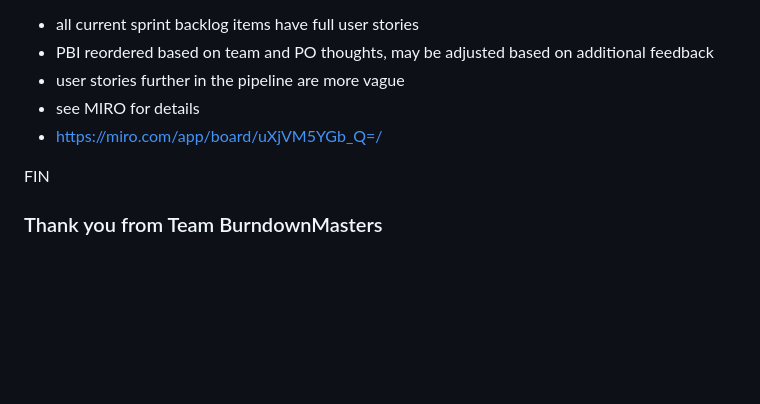
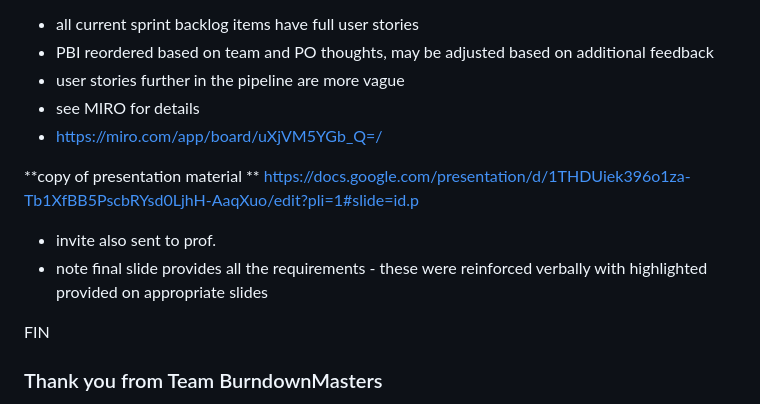
Before and after one commit to bar181/BurndownMasters, a Markdown page: README.md, the part around the change. GitHub-like rendering; blank space fills up the shorter version.

Commit message:
Sprint 3 - added slide link

```diff
--- a/README.md
+++ b/README.md
@@ -588,6 +588,11 @@ BA demo - show sprint plan and recap
 - see MIRO for details
 - https://miro.com/app/board/uXjVM5YGb_Q=/
 
+**copy of presentation material **
+https://docs.google.com/presentation/d/1THDUiek396o1za-Tb1XfBB5PscbRYsd0LjhH-AaqXuo/edit?pli=1#slide=id.p
+- invite also sent to prof.
+- note final slide provides all the requirements - these were reinforced verbally with highlighted provided on appropriate slides
+
 FIN
 
 ### Thank you from Team BurndownMasters
```
